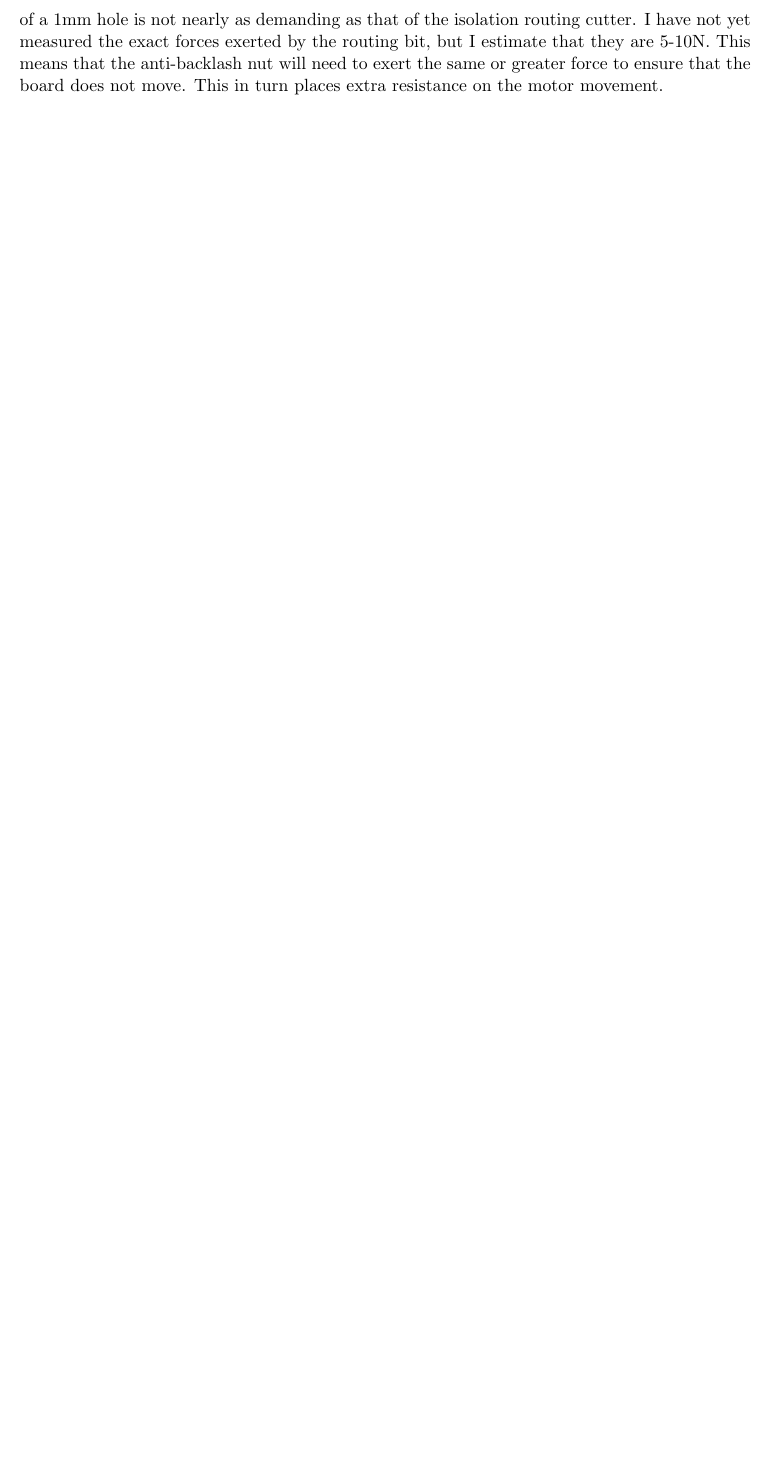
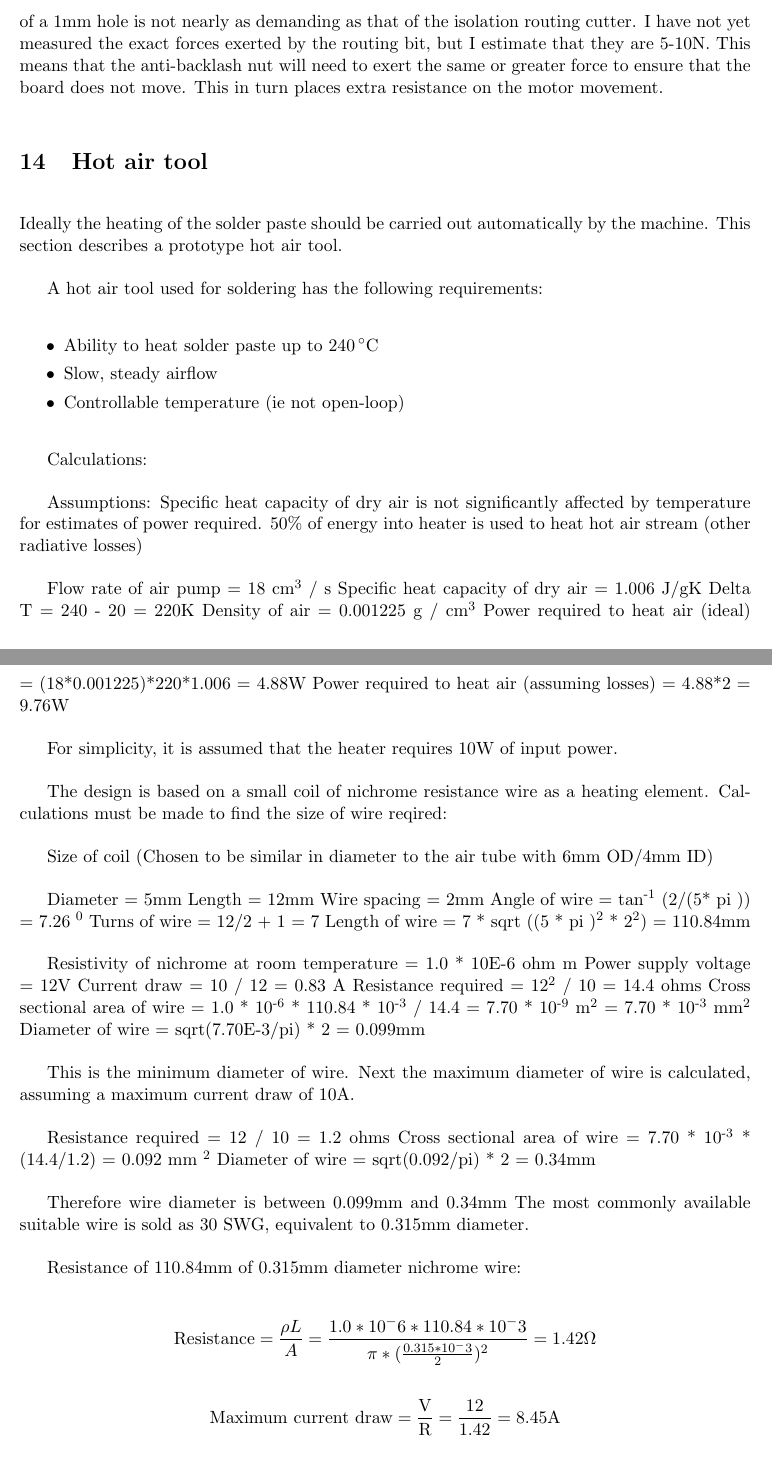
Before and after one commit to JamesGlanville/solderingmachine, a LaTeX document (report/report.tex): part of page 15 of 23 before the commit and two parts of pages 15 and 16 of 25 after it, the two joined at a grey line, cut so that both start at the same text, the shorter picture padded with empty space. The pictures show the PDF file report/report.pdf that the author committed with the source.

Commit message:
added section on hot air tool

```diff
--- a/report/report.tex
+++ b/report/report.tex
@@ -450,6 +460,76 @@ drilling will generate a force, but the tolerance required of a 1mm hole is not
 I have not yet measured the exact forces exerted by the routing bit, but I estimate that they are 5-10N. This means that the anti-backlash nut
 will need to exert the same or greater force to ensure that the board does not move. This in turn places extra resistance on the motor movement.
 
+\section{Hot air tool}
+Ideally the heating of the solder paste should be carried out automatically by the machine. This section describes a prototype hot air tool.
+
+A hot air tool used for soldering has the following requirements:
+
+\begin{itemize} \itemsep0em
+	\item	Ability to heat solder paste up to $240\,^{\circ}\mathrm{C}$
+	\item	Slow, steady airflow
+	\item	Controllable temperature (ie not open-loop)
+\end{itemize}
+
+Calculations:
+
+Assumptions:
+Specific heat capacity of dry air is not significantly affected by temperature for estimates of power required.
+50\% of energy into heater is used to heat hot air stream (other radiative losses)
+
+Flow rate of air pump = 18 cm\textsuperscript{3} / s
+Specific heat capacity of dry air = 1.006 J/gK
+Delta T = 240 - 20 = 220K
+Density of air = 0.001225 g / cm\textsuperscript{3}
+Power required to heat air (ideal) = (18*0.001225)*220*1.006 = 4.88W
+Power required to heat air (assuming losses) = 4.88*2 = 9.76W
+
+For simplicity, it is assumed that the heater requires 10W of input power.
+
+The design is based on a small coil of nichrome resistance wire as a heating element. Calculations must be made to find
+the size of wire reqired:
+
+Size of coil (Chosen to be similar in diameter to the air tube with 6mm OD/4mm ID)
+
+Diameter = 5mm
+Length = 12mm
+Wire spacing = 2mm
+Angle of wire = tan\textsuperscript{-1} (2/(5* pi )) = 7.26 \textsuperscript{0}
+Turns of wire = 12/2 + 1 = 7
+Length of wire = 7 * sqrt ((5 * pi )\textsuperscript{2}  * 2\textsuperscript{2}) =  110.84mm
+
+Resistivity of nichrome at room temperature = 1.0 * 10E-6 ohm m
+Power supply voltage = 12V
+Current draw = 10 / 12 = 0.83 A
+Resistance required = 12\textsuperscript{2} / 10 = 14.4 ohms
+Cross sectional area of wire = 1.0 * 10\textsuperscript{-6} * 110.84 * 10\textsuperscript{-3} / 14.4 = 7.70 * 10\textsuperscript{-9} m\textsuperscript{2} = 7.70 * 10\textsuperscript{-3} mm\textsuperscript{2}
+Diameter of wire = sqrt(7.70E-3/pi) * 2 = 0.099mm
+
+This is the minimum diameter of wire. Next the maximum diameter of wire is calculated, assuming a maximum current draw of 10A.
+
+Resistance required = 12 / 10 = 1.2 ohms
+Cross sectional area of wire = 7.70 * 10\textsuperscript{-3} * (14.4/1.2) = 0.092 mm \textsuperscript{2}
+Diameter of wire = sqrt(0.092/pi) * 2 = 0.34mm
+
+Therefore wire diameter is between 0.099mm and 0.34mm
+The most commonly available suitable wire is sold as 30 SWG, equivalent to 0.315mm diameter.
+
+Resistance of 110.84mm of 0.315mm diameter nichrome wire:
+
+\begin{displaymath}
+\text{Resistance} = \frac{\rho L}{A}
+= \frac{1.0*10^-6*110.84*10^-3}{\pi*(\frac{0.315*10^-3}{2})^2}
+= 1.42 \Omega
+\end{displaymath}
+
+
+
+\begin{displaymath}
+\text{Maximum current draw} = \frac{\text{V}}{\text{R}}
+= \frac{12}{1.42}
+= 8.45 \text{A}
+\end{displaymath}
+
 \section{Operating Steps}
 
 % Define block styles
```
Also changed, not shown: report/report.pdf, report/report.tex (16 more changed lines).
